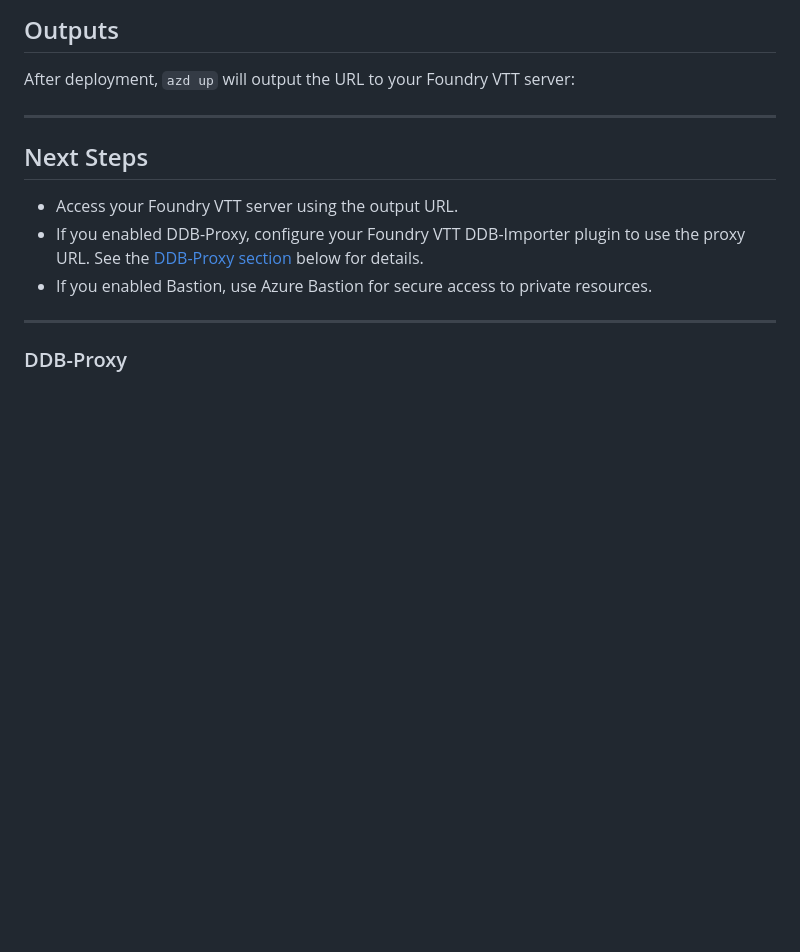
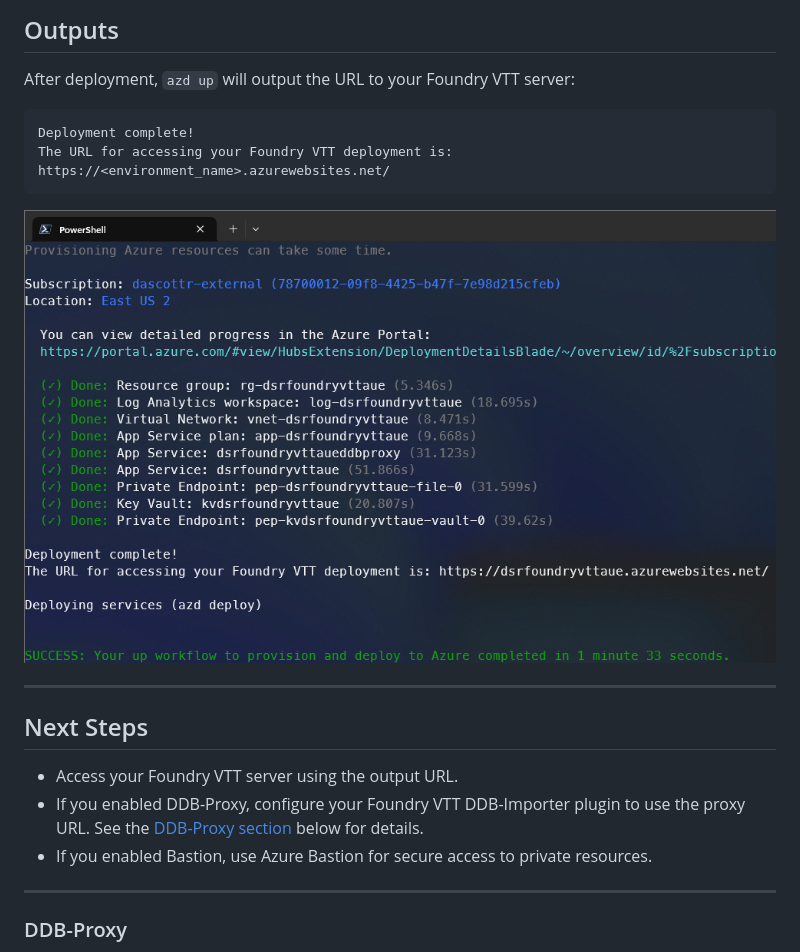
Before and after one commit to PlagueHO/foundryvtt-azure, a Markdown page: README.md, the part around one of its changes. Drawn GitHub-style; pictures changed too: docs/images/deployment-complete.png (added); blank space fills up the shorter version.

````diff
--- a/README.md
+++ b/README.md
@@ -161,7 +161,12 @@ For a full list, see the [infra/main.bicepparam](infra/main.bicepparam) file.
 
 After deployment, `azd up` will output the URL to your Foundry VTT server:
 
+```plaintext
+Deployment complete!
+The URL for accessing your Foundry VTT deployment is: https://<environment_name>.azurewebsites.net/
+```
 
+![Completed Deployment](/docs/images/deployment-complete.png)
 
 ---
 
````
Also changed, not shown: other parts of README.md (+26 -10 lines), docs/images/github-secrets-example.png (renamed from images/github-secrets-example.png), docs/images/github-variables-example.png (renamed from images/github-variables-example.png).
